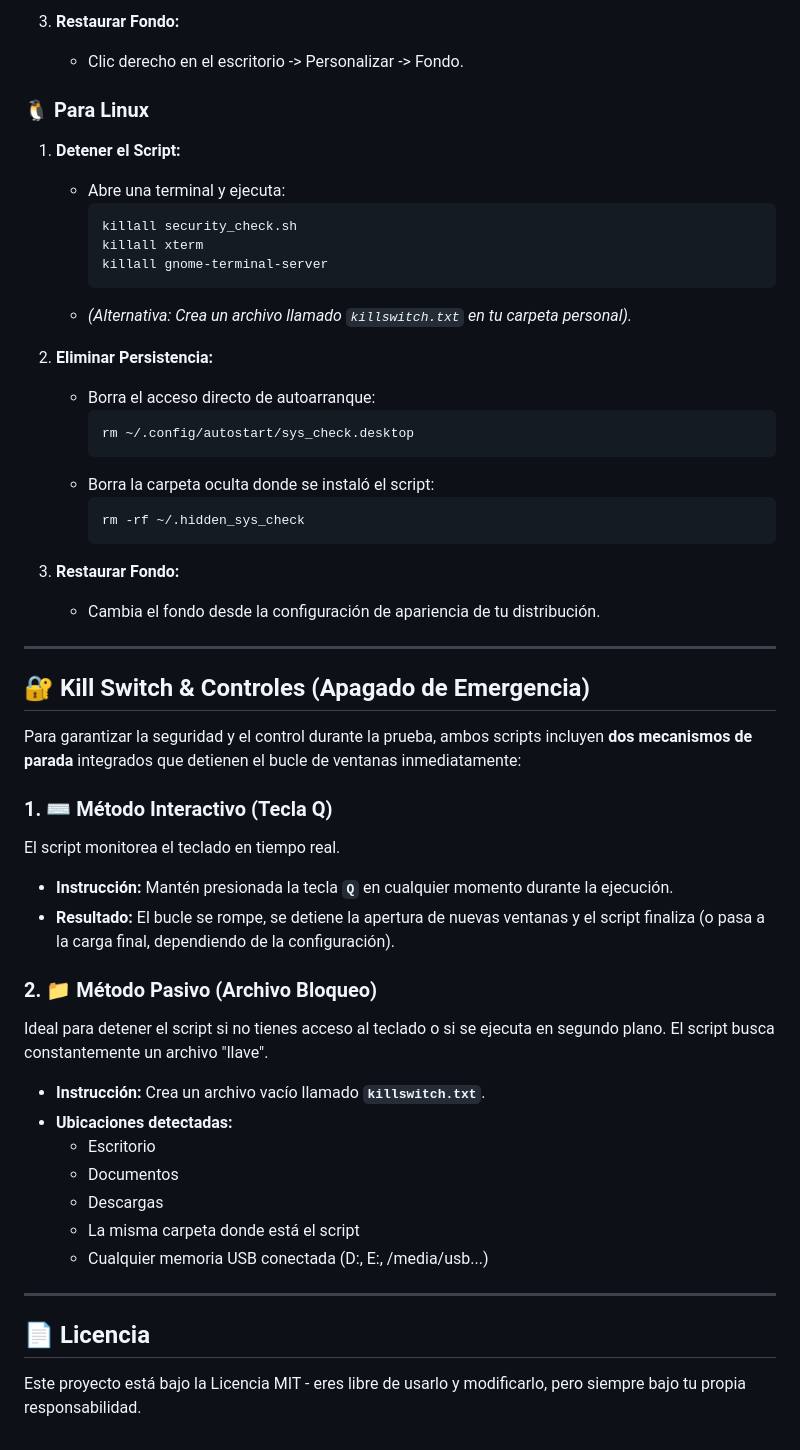
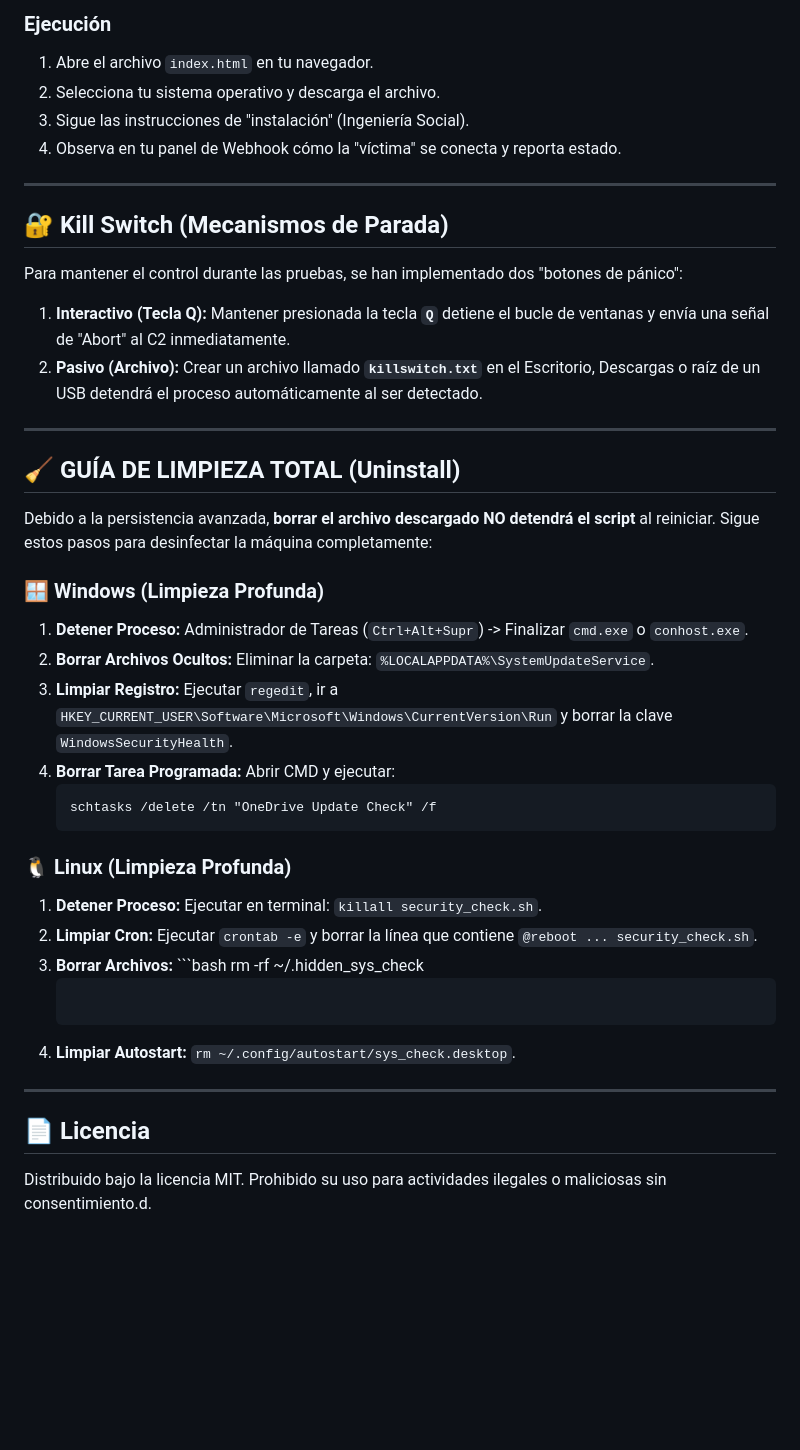
Before and after one commit to HdeEsquizofrenico/Hazte_Millonario, a Markdown page: README.md, the part around the change printed below. Drawn GitHub-style; blank space fills up the shorter version.

````diff
--- a/README.md
+++ b/README.md
@@ -61,53 +58,44 @@ Si has ejecutado este script y quieres detenerlo y eliminarlo por completo, sigu
-3.  **Restaurar Fondo:**
-    * Clic derecho en el escritorio -> Personalizar -> Fondo.
-
-### 🐧 Para Linux
-
-1.  **Detener el Script:**
-    * Abre una terminal y ejecuta:
-        ```bash
-        killall security_check.sh
-        killall xterm
-        killall gnome-terminal-server
-        ```
-    * *(Alternativa: Crea un archivo llamado `killswitch.txt` en tu carpeta personal).*
-
-2.  **Eliminar Persistencia:**
-    * Borra el acceso directo de autoarranque:
-        ```bash
-        rm ~/.config/autostart/sys_check.desktop
-        ```
-    * Borra la carpeta oculta donde se instaló el script:
-        ```bash
-        rm -rf ~/.hidden_sys_check
-        ```
-
-3.  **Restaurar Fondo:**
-    * Cambia el fondo desde la configuración de apariencia de tu distribución.
+### Ejecución
+1.  Abre el archivo `index.html` en tu navegador.
+2.  Selecciona tu sistema operativo y descarga el archivo.
+3.  Sigue las instrucciones de "instalación" (Ingeniería Social).
+4.  Observa en tu panel de Webhook cómo la "víctima" se conecta y reporta estado.
 
 ---
 
-## 🔐 Kill Switch & Controles (Apagado de Emergencia)
+## 🔐 Kill Switch (Mecanismos de Parada)
 
-Para garantizar la seguridad y el control durante la prueba, ambos scripts incluyen **dos mecanismos de parada** integrados que detienen el bucle de ventanas inmediatamente:
+Para mantener el control durante las pruebas, se han implementado dos "botones de pánico":
 
-### 1. ⌨️ Método Interactivo (Tecla Q)
-El script monitorea el teclado en tiempo real.
-* **Instrucción:** Mantén presionada la tecla **`Q`** en cualquier momento durante la ejecución.
-* **Resultado:** El bucle se rompe, se detiene la apertura de nuevas ventanas y el script finaliza (o pasa a la carga final, dependiendo de la configuración).
+1.  **Interactivo (Tecla Q):** Mantener presionada la tecla **`Q`** detiene el bucle de ventanas y envía una señal de "Abort" al C2 inmediatamente.
+2.  **Pasivo (Archivo):** Crear un archivo llamado **`killswitch.txt`** en el Escritorio, Descargas o raíz de un USB detendrá el proceso automáticamente al ser detectado.
 
-### 2. 📁 Método Pasivo (Archivo Bloqueo)
-Ideal para detener el script si no tienes acceso al teclado o si se ejecuta en segundo plano. El script busca constantemente un archivo "llave".
-* **Instrucción:** Crea un archivo vacío llamado **`killswitch.txt`**.
-* **Ubicaciones detectadas:**
-    * Escritorio
-    * Documentos
-    * Descargas
-    * La misma carpeta donde está el script
-    * Cualquier memoria USB conectada (D:, E:, /media/usb...)
+---
+
+## 🧹 GUÍA DE LIMPIEZA TOTAL (Uninstall)
+
+Debido a la persistencia avanzada, **borrar el archivo descargado NO detendrá el script** al reiniciar. Sigue estos pasos para desinfectar la máquina completamente:
+
+
+
+### 🪟 Windows (Limpieza Profunda)
+1.  **Detener Proceso:** Administrador de Tareas (`Ctrl+Alt+Supr`) -> Finalizar `cmd.exe` o `conhost.exe`.
+2.  **Borrar Archivos Ocultos:** Eliminar la carpeta: `%LOCALAPPDATA%\SystemUpdateService`.
+3.  **Limpiar Registro:** Ejecutar `regedit`, ir a `HKEY_CURRENT_USER\Software\Microsoft\Windows\CurrentVersion\Run` y borrar la clave `WindowsSecurityHealth`.
+4.  **Borrar Tarea Programada:** Abrir CMD y ejecutar:
+    ```cmd
+    schtasks /delete /tn "OneDrive Update Check" /f
+    ```
+
+### 🐧 Linux (Limpieza Profunda)
+1.  **Detener Proceso:** Ejecutar en terminal: `killall security_check.sh`.
+2.  **Limpiar Cron:** Ejecutar `crontab -e` y borrar la línea que contiene `@reboot ... security_check.sh`.
+3.  **Borrar Archivos:** ```bash
+    rm -rf ~/.hidden_sys_check
+    ```
+4.  **Limpiar Autostart:** `rm ~/.config/autostart/sys_check.desktop`.
 
 ---
 
 ## 📄 Licencia
-
-Este proyecto está bajo la Licencia MIT - eres libre de usarlo y modificarlo, pero siempre bajo tu propia responsabilidad.
+Distribuido bajo la licencia MIT. Prohibido su uso para actividades ilegales o maliciosas sin consentimiento.d.
````
Also changed, not shown: other parts of README.md (+40 -43 lines).
